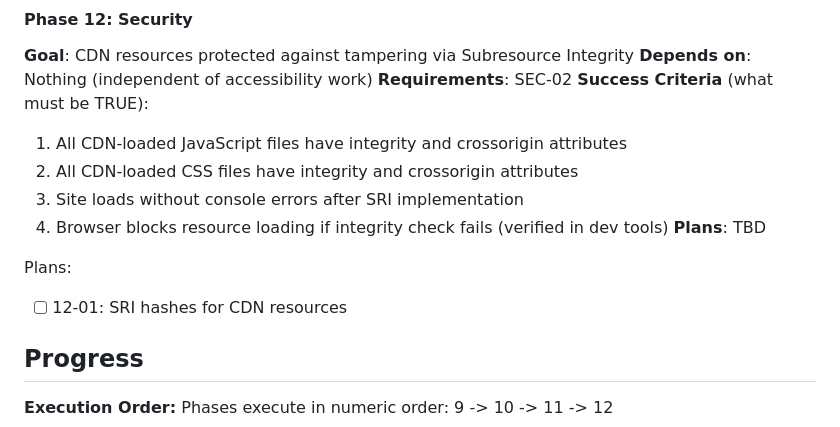
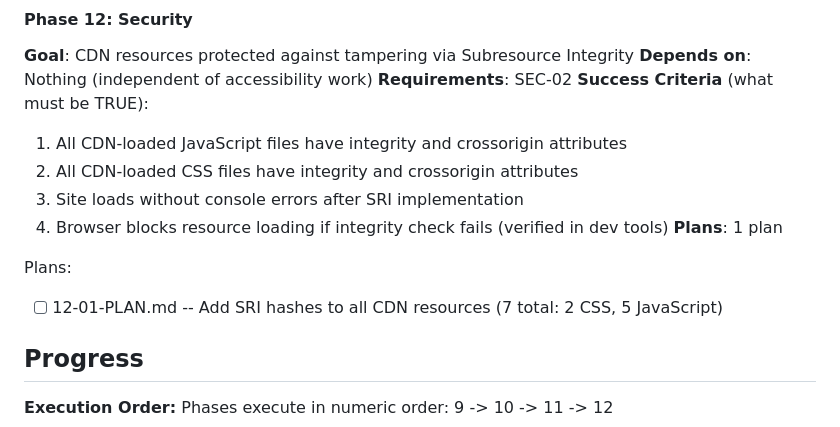
Before and after one commit to MMeffert/mitchellmeffert.com, a Markdown page: .planning/ROADMAP.md, the part around the change. Rendered like a GitHub page.

Commit message:
docs(12): create phase plan
Phase 12: Security
- 1 plan in 1 wave
- 1 autonomous plan
- Ready for execution

```diff
--- a/.planning/ROADMAP.md
+++ b/.planning/ROADMAP.md
@@ -93,10 +93,10 @@ Plans:
   2. All CDN-loaded CSS files have integrity and crossorigin attributes
   3. Site loads without console errors after SRI implementation
   4. Browser blocks resource loading if integrity check fails (verified in dev tools)
-**Plans**: TBD
+**Plans**: 1 plan
 
 Plans:
-- [ ] 12-01: SRI hashes for CDN resources
+- [ ] 12-01-PLAN.md -- Add SRI hashes to all CDN resources (7 total: 2 CSS, 5 JavaScript)
 
 ## Progress
 
```
Also changed, not shown: 1 other file.
